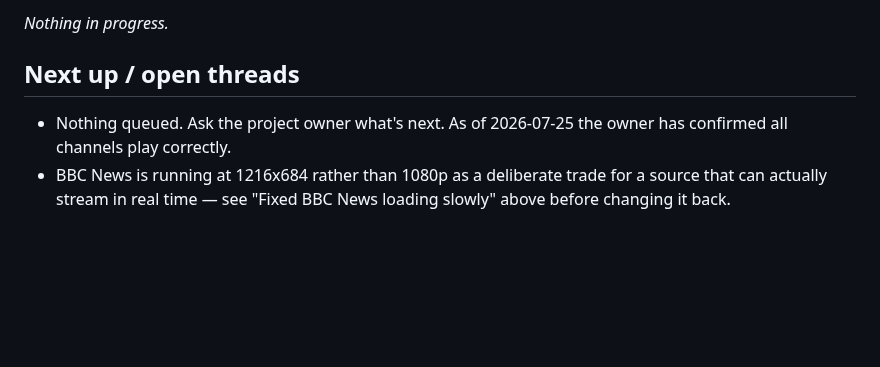
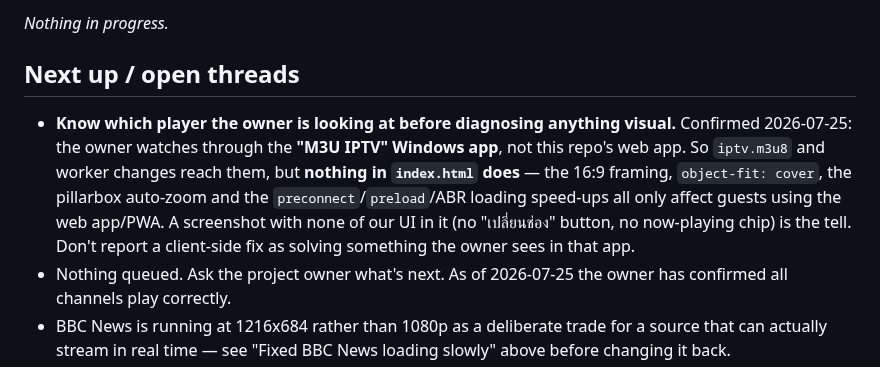
Before and after one commit to atsawinohio-dot/steam-hotel-stream, a Markdown page: HANDOFF.md, the part around the change. Drawn GitHub-style; blank space fills up the shorter version.

Commit message:
Note owner watches via M3U IPTV app, so index.html changes don't reach them

```diff
--- a/HANDOFF.md
+++ b/HANDOFF.md
@@ -61,6 +61,7 @@ _Nothing in progress._
 
 ## Next up / open threads
 
+- **Know which player the owner is looking at before diagnosing anything visual.** Confirmed 2026-07-25: the owner watches through the **"M3U IPTV" Windows app**, not this repo's web app. So `iptv.m3u8` and worker changes reach them, but **nothing in `index.html` does** — the 16:9 framing, `object-fit: cover`, the pillarbox auto-zoom and the `preconnect`/`preload`/ABR loading speed-ups all only affect guests using the web app/PWA. A screenshot with none of our UI in it (no "เปลี่ยนช่อง" button, no now-playing chip) is the tell. Don't report a client-side fix as solving something the owner sees in that app.
 - Nothing queued. Ask the project owner what's next. As of 2026-07-25 the owner has confirmed all channels play correctly.
 - BBC News is running at 1216x684 rather than 1080p as a deliberate trade for a source that can actually stream in real time — see "Fixed BBC News loading slowly" above before changing it back.
 - ONE31 (ช่องวัน) was investigated and not added; partial findings are recorded above so the next agent doesn't start from scratch.
```
